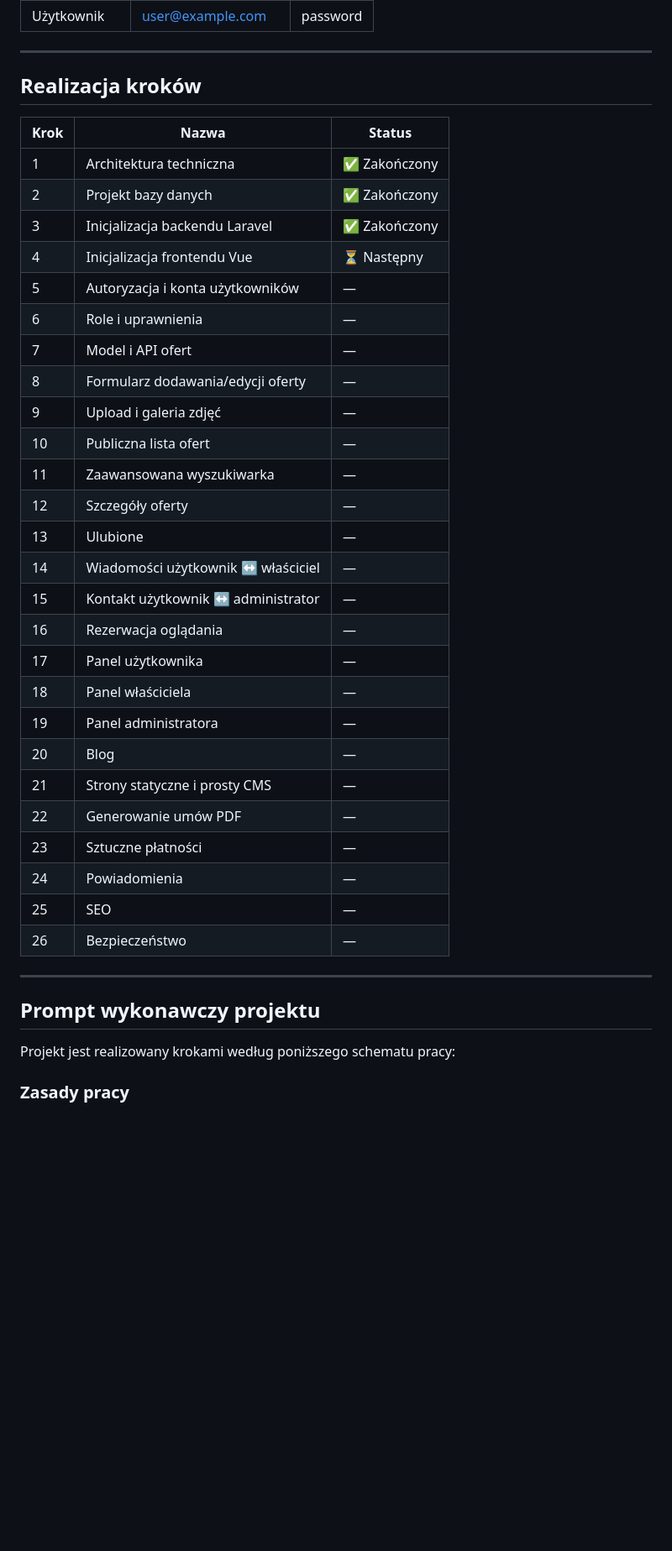
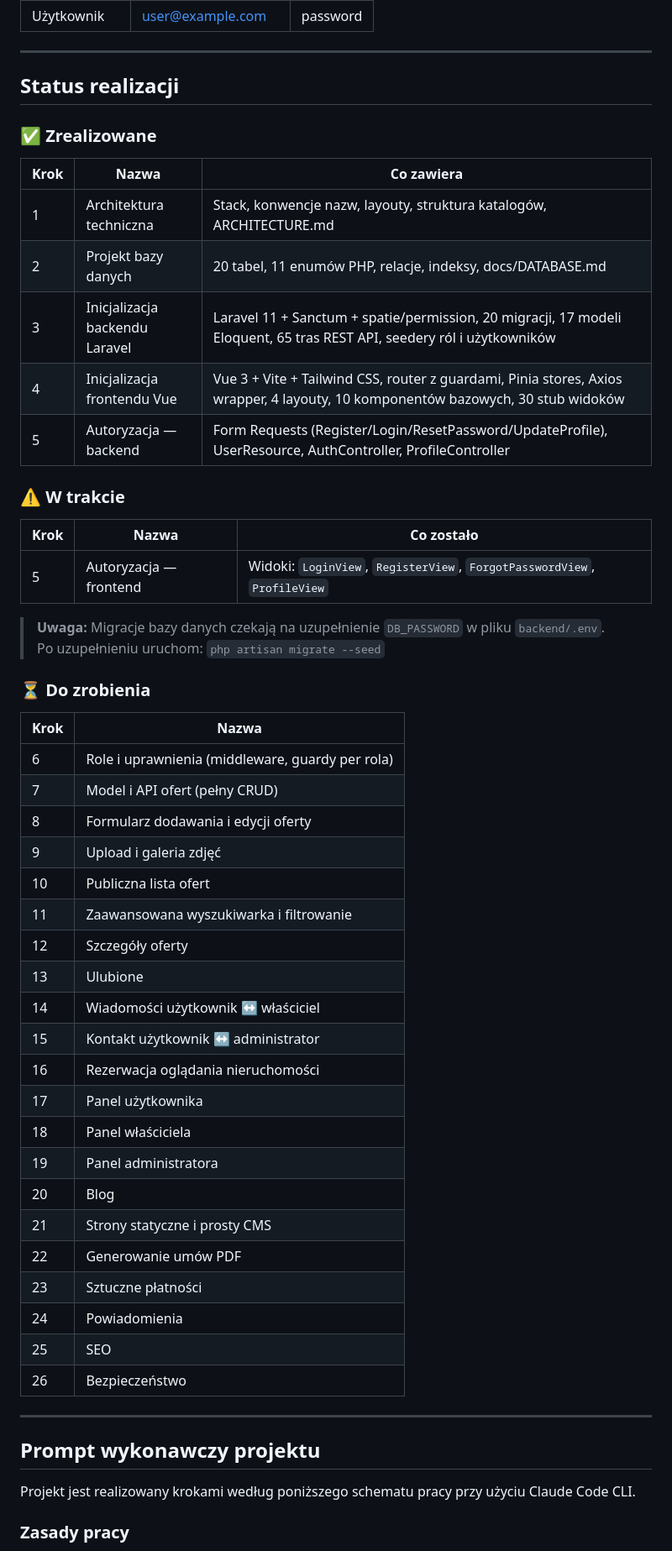
Before and after one commit to dawidj126/ProjektChmura, a Markdown page: README.md, the part around one of its changes. Shown at 84% size. Drawn GitHub-style; blank space fills up the shorter version.

Commit message:
Aktualizacja README — status realizacji i lista zadań do zrobienia
Co-Authored-By: Claude Sonnet 4.6 <noreply@anthropic.com>

```diff
--- a/README.md
+++ b/README.md
@@ -105,42 +107,58 @@ VITE_APP_URL=http://localhost:5173
 
 ---
 
-## Realizacja kroków
+## Status realizacji
 
-| Krok | Nazwa | Status |
+### ✅ Zrealizowane
+
+| Krok | Nazwa | Co zawiera |
 |---|---|---|
-| 1 | Architektura techniczna | ✅ Zakończony |
-| 2 | Projekt bazy danych | ✅ Zakończony |
-| 3 | Inicjalizacja backendu Laravel | ✅ Zakończony |
-| 4 | Inicjalizacja frontendu Vue | ⏳ Następny |
-| 5 | Autoryzacja i konta użytkowników | — |
-| 6 | Role i uprawnienia | — |
-| 7 | Model i API ofert | — |
-| 8 | Formularz dodawania/edycji oferty | — |
-| 9 | Upload i galeria zdjęć | — |
-| 10 | Publiczna lista ofert | — |
-| 11 | Zaawansowana wyszukiwarka | — |
-| 12 | Szczegóły oferty | — |
-| 13 | Ulubione | — |
-| 14 | Wiadomości użytkownik ↔ właściciel | — |
-| 15 | Kontakt użytkownik ↔ administrator | — |
-| 16 | Rezerwacja oglądania | — |
-| 17 | Panel użytkownika | — |
-| 18 | Panel właściciela | — |
-| 19 | Panel administratora | — |
-| 20 | Blog | — |
-| 21 | Strony statyczne i prosty CMS | — |
-| 22 | Generowanie umów PDF | — |
-| 23 | Sztuczne płatności | — |
-| 24 | Powiadomienia | — |
-| 25 | SEO | — |
-| 26 | Bezpieczeństwo | — |
+| 1 | Architektura techniczna | Stack, konwencje nazw, layouty, struktura katalogów, ARCHITECTURE.md |
+| 2 | Projekt bazy danych | 20 tabel, 11 enumów PHP, relacje, indeksy, docs/DATABASE.md |
+| 3 | Inicjalizacja backendu Laravel | Laravel 11 + Sanctum + spatie/permission, 20 migracji, 17 modeli Eloquent, 65 tras REST API, seedery ról i użytkowników |
+| 4 | Inicjalizacja frontendu Vue | Vue 3 + Vite + Tailwind CSS, router z guardami, Pinia stores, Axios wrapper, 4 layouty, 10 komponentów bazowych, 30 stub widoków |
+| 5 | Autoryzacja — backend | Form Requests (Register/Login/ResetPassword/UpdateProfile), UserResource, AuthController, ProfileController |
+
+### ⚠️ W trakcie
+
+| Krok | Nazwa | Co zostało |
+|---|---|---|
+| 5 | Autoryzacja — frontend | Widoki: `LoginView`, `RegisterView`, `ForgotPasswordView`, `ProfileView` |
+
+> **Uwaga:** Migracje bazy danych czekają na uzupełnienie `DB_PASSWORD` w pliku `backend/.env`.
+> Po uzupełnieniu uruchom: `php artisan migrate --seed`
+
+### ⏳ Do zrobienia
+
+| Krok | Nazwa |
+|---|---|
+| 6 | Role i uprawnienia (middleware, guardy per rola) |
+| 7 | Model i API ofert (pełny CRUD) |
+| 8 | Formularz dodawania i edycji oferty |
+| 9 | Upload i galeria zdjęć |
+| 10 | Publiczna lista ofert |
+| 11 | Zaawansowana wyszukiwarka i filtrowanie |
+| 12 | Szczegóły oferty |
+| 13 | Ulubione |
+| 14 | Wiadomości użytkownik ↔ właściciel |
+| 15 | Kontakt użytkownik ↔ administrator |
+| 16 | Rezerwacja oglądania nieruchomości |
+| 17 | Panel użytkownika |
+| 18 | Panel właściciela |
+| 19 | Panel administratora |
+| 20 | Blog |
+| 21 | Strony statyczne i prosty CMS |
+| 22 | Generowanie umów PDF |
+| 23 | Sztuczne płatności |
+| 24 | Powiadomienia |
+| 25 | SEO |
+| 26 | Bezpieczeństwo |
 
 ---
 
 ## Prompt wykonawczy projektu
 
-Projekt jest realizowany krokami według poniższego schematu pracy:
+Projekt jest realizowany krokami według poniższego schematu pracy przy użyciu Claude Code CLI.
 
 ### Zasady pracy
 - W każdej odpowiedzi realizowany jest jeden kolejny etap lub podetap
```
Also changed, not shown: other parts of README.md (+9 -5 lines).
